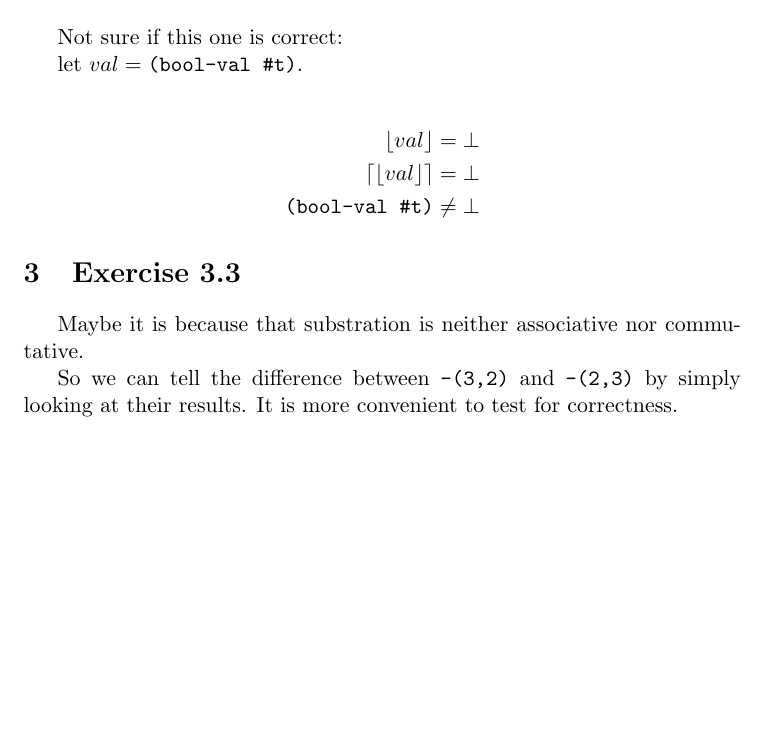
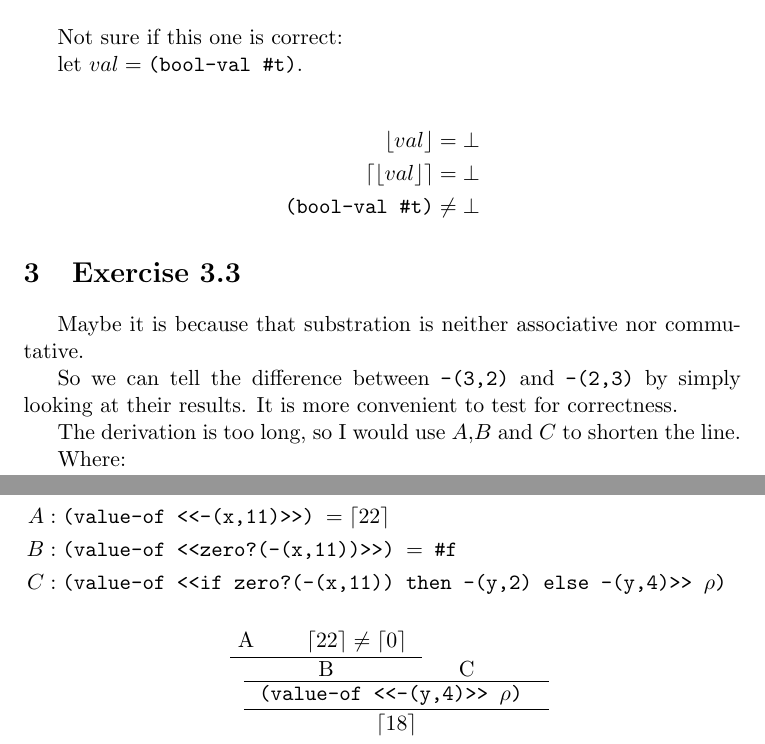
Before and after one commit to Javran/Thinking-dumps, a LaTeX problem sheet (essentials-of-programming-languages/ch03-exercises.tex): part of the page before the commit and two parts of pages 1 and 2 of 2 after it, the two joined at a grey line, cut so that both start at the same text, the shorter picture padded with empty space. Compiled offline with pdfLaTeX.

Commit message:
ex 3.5 - done

```diff
--- a/essentials-of-programming-languages/ch03-exercises.tex
+++ b/essentials-of-programming-languages/ch03-exercises.tex
@@ -2,6 +2,7 @@
 \usepackage{amsmath}
 \usepackage{amsthm}
 \usepackage{indentfirst}
+\usepackage{bussproofs}
 
 \DeclareMathOperator{\listofint}{List-of-int}
 
@@ -67,4 +68,30 @@ Maybe it is because that substration is neither associative nor commutative.
 So we can tell the difference between \texttt{-(3,2)} and \texttt{-(2,3)} by simply
 looking at their results. It is more convenient to test for correctness.
 
+The derivation is too long, so I would use $A$,$B$ and $C$ to shorten the line.
+
+Where:
+
+\begin{align*}
+    A &: \texttt{(value-of <<-(x,11)>>) $= \lceil 22 \rceil $ } \\
+    B &: \texttt{(value-of <<zero?(-(x,11))>>) $=$ \#f} \\
+    C &: \texttt{(value-of <<if zero?(-(x,11)) then -(y,2) else -(y,4)>> $\rho$) }
+\end{align*}
+
+\begin{prooftree}
+    \AxiomC{A}
+    \AxiomC{
+        $ \lceil 22 \rceil \neq \lceil 0 \rceil $
+    }
+    \BinaryInfC{B}
+    \AxiomC{C}
+    \BinaryInfC{
+        \texttt{(value-of <<-(y,4)>> $\rho$) }
+    }
+    \UnaryInfC{
+        $ \lceil 18 \rceil $
+    }
+\end{prooftree}
+
+
 \end{document}
```
